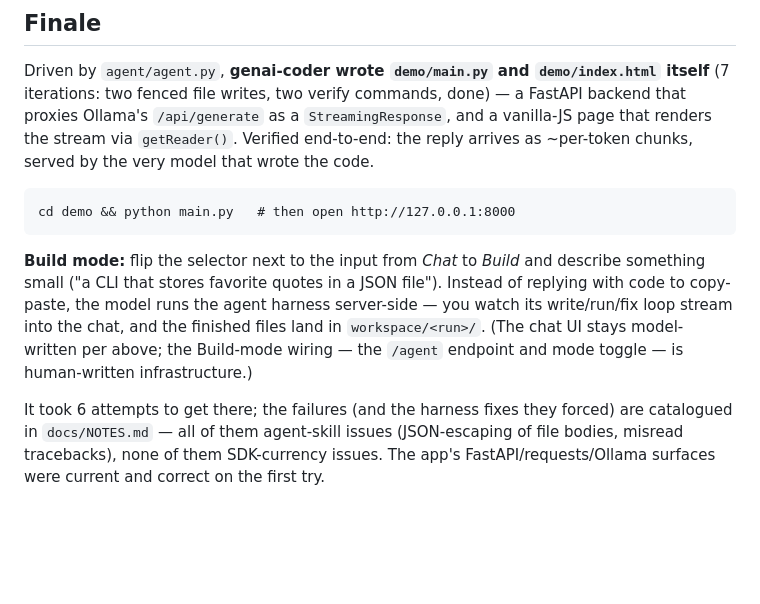
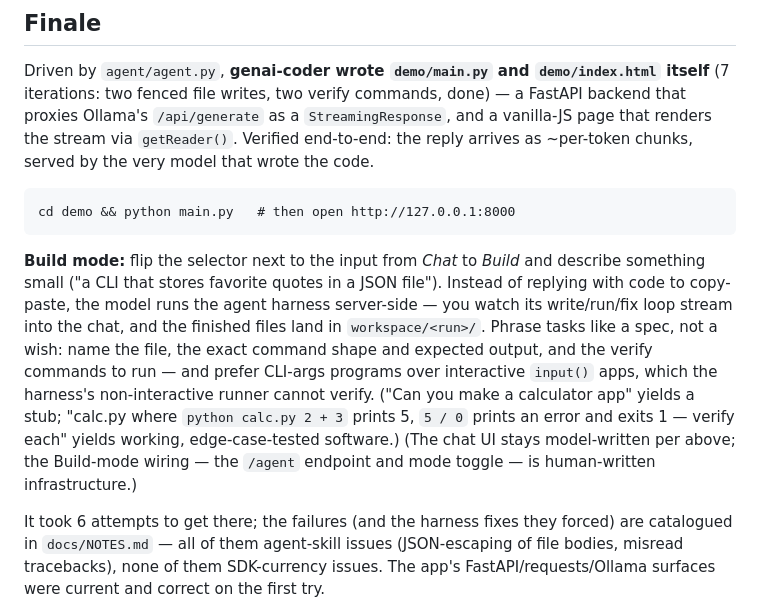
Before and after one commit to aarmens702-hub/genai-stack-coder, a Markdown page: README.md, the part around the change. Drawn GitHub-style; blank space fills up the shorter version.

Commit message:
README: how to phrase Build-mode tasks (spec, not wish)
Live A/B from tonight: "can you make a calculator app" produced a stub
that passed its own trivial check; the same request phrased with exact
command shapes, expected outputs, and verify commands produced a
working, edge-case-tested calc.py. Also: interactive input() apps are
unverifiable under the non-interactive runner -- prefer CLI args.

Co-Authored-By: Claude Fable 5 <noreply@anthropic.com>

````diff
--- a/README.md
+++ b/README.md
@@ -45,7 +45,7 @@ Driven by `agent/agent.py`, **genai-coder wrote `demo/main.py` and `demo/index.h
 cd demo && python main.py   # then open http://127.0.0.1:8000
 ```
 
-**Build mode:** flip the selector next to the input from *Chat* to *Build* and describe something small ("a CLI that stores favorite quotes in a JSON file"). Instead of replying with code to copy-paste, the model runs the agent harness server-side — you watch its write/run/fix loop stream into the chat, and the finished files land in `workspace/<run>/`. (The chat UI stays model-written per above; the Build-mode wiring — the `/agent` endpoint and mode toggle — is human-written infrastructure.)
+**Build mode:** flip the selector next to the input from *Chat* to *Build* and describe something small ("a CLI that stores favorite quotes in a JSON file"). Instead of replying with code to copy-paste, the model runs the agent harness server-side — you watch its write/run/fix loop stream into the chat, and the finished files land in `workspace/<run>/`. Phrase tasks like a spec, not a wish: name the file, the exact command shape and expected output, and the verify commands to run — and prefer CLI-args programs over interactive `input()` apps, which the harness's non-interactive runner cannot verify. ("Can you make a calculator app" yields a stub; "calc.py where `python calc.py 2 + 3` prints 5, `5 / 0` prints an error and exits 1 — verify each" yields working, edge-case-tested software.) (The chat UI stays model-written per above; the Build-mode wiring — the `/agent` endpoint and mode toggle — is human-written infrastructure.)
 
 It took 6 attempts to get there; the failures (and the harness fixes they forced) are catalogued in `docs/NOTES.md` — all of them agent-skill issues (JSON-escaping of file bodies, misread tracebacks), none of them SDK-currency issues. The app's FastAPI/requests/Ollama surfaces were current and correct on the first try.
 
````
